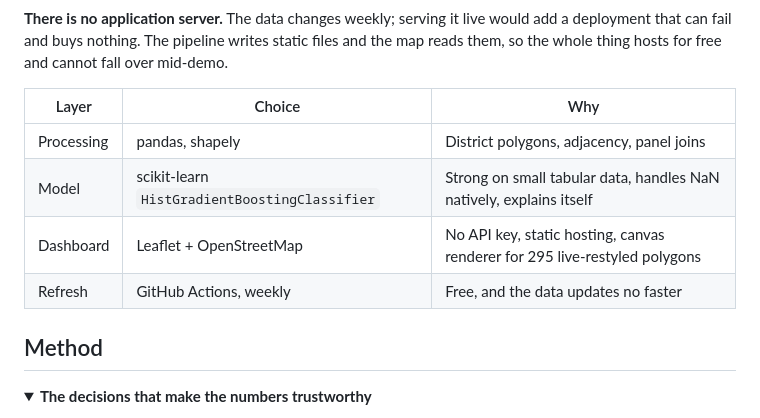
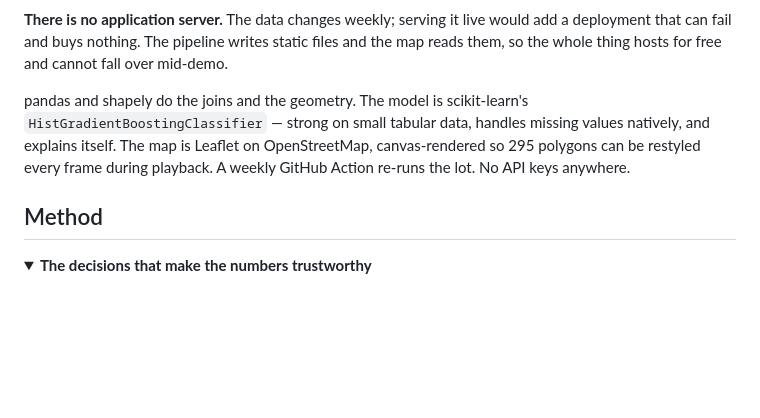
Before and after one commit to lakkarsunanditha14/onehealth-early-warning, a Markdown page: README.md, the part around one of its changes. Drawn GitHub-style; folded sections open; blank space fills up the shorter version.

```diff
--- a/README.md
+++ b/README.md
@@ -312,12 +293,10 @@ flowchart LR
 that can fail and buys nothing. The pipeline writes static files and the map reads them, so the whole
 thing hosts for free and cannot fall over mid-demo.
 
-| Layer | Choice | Why |
-|---|---|---|
-| Processing | pandas, shapely | District polygons, adjacency, panel joins |
-| Model | scikit-learn `HistGradientBoostingClassifier` | Strong on small tabular data, handles NaN natively, explains itself |
-| Dashboard | Leaflet + OpenStreetMap | No API key, static hosting, canvas renderer for 295 live-restyled polygons |
-| Refresh | GitHub Actions, weekly | Free, and the data updates no faster |
+pandas and shapely do the joins and the geometry. The model is scikit-learn's
+`HistGradientBoostingClassifier` — strong on small tabular data, handles missing values natively,
+and explains itself. The map is Leaflet on OpenStreetMap, canvas-rendered so 295 polygons can be
+restyled every frame during playback. A weekly GitHub Action re-runs the lot. No API keys anywhere.
 
 ## Method
 
```
Also changed, not shown: other parts of README.md (+55 -63 lines).
